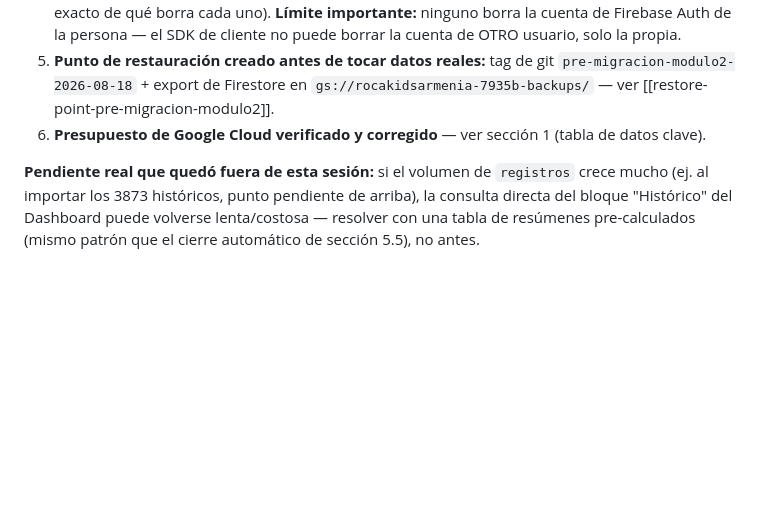
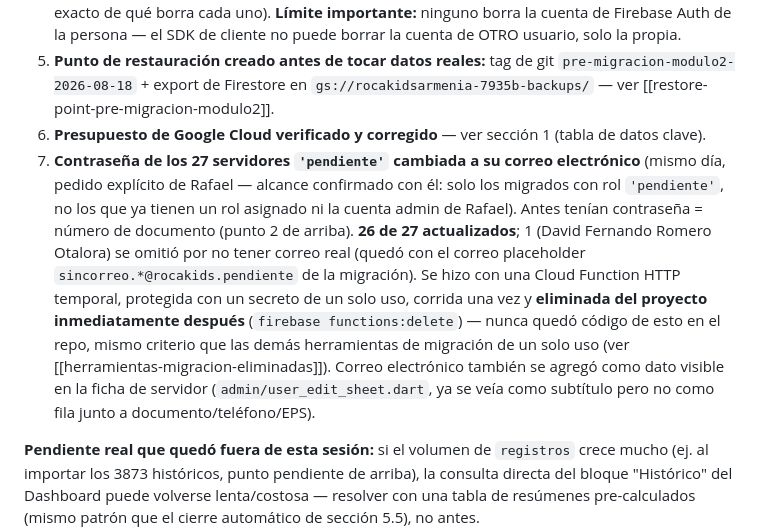
Before and after one commit to geregius/rocakids-app, a Markdown page: docs/estado-proyecto.md, the part around the change. GitHub-like rendering; blank space fills up the shorter version.

Commit message:
Documentar cambio de contraseñas de servidores pendiente y correo en ficha

```diff
--- a/docs/estado-proyecto.md
+++ b/docs/estado-proyecto.md
@@ -298,6 +298,7 @@ Todo en la misma sesión, en este orden:
 4. **Eliminar niño/acudiente/servidor** — botón en las tres fichas, **solo administrador**, con confirmación (`widgets/confirmar_eliminar.dart`). `AuthService.eliminarNino/eliminarAcudiente/eliminarServidor` borran el registro y sus relaciones dependientes (pero no los `registros` históricos de un niño, ni la cuenta de servidor de un acudiente que también sea servidor, etc. — ver [[feature-eliminar-registros]] para el detalle exacto de qué borra cada uno). **Límite importante:** ninguno borra la cuenta de Firebase Auth de la persona — el SDK de cliente no puede borrar la cuenta de OTRO usuario, solo la propia.
 5. **Punto de restauración creado antes de tocar datos reales:** tag de git `pre-migracion-modulo2-2026-08-18` + export de Firestore en `gs://rocakidsarmenia-7935b-backups/` — ver [[restore-point-pre-migracion-modulo2]].
 6. **Presupuesto de Google Cloud verificado y corregido** — ver sección 1 (tabla de datos clave).
+7. **Contraseña de los 27 servidores `'pendiente'` cambiada a su correo electrónico** (mismo día, pedido explícito de Rafael — alcance confirmado con él: solo los migrados con rol `'pendiente'`, no los que ya tienen un rol asignado ni la cuenta admin de Rafael). Antes tenían contraseña = número de documento (punto 2 de arriba). **26 de 27 actualizados**; 1 (David Fernando Romero Otalora) se omitió por no tener correo real (quedó con el correo placeholder `sincorreo.*@rocakids.pendiente` de la migración). Se hizo con una Cloud Function HTTP temporal, protegida con un secreto de un solo uso, corrida una vez y **eliminada del proyecto inmediatamente después** (`firebase functions:delete`) — nunca quedó código de esto en el repo, mismo criterio que las demás herramientas de migración de un solo uso (ver [[herramientas-migracion-eliminadas]]). Correo electrónico también se agregó como dato visible en la ficha de servidor (`admin/user_edit_sheet.dart`, ya se veía como subtítulo pero no como fila junto a documento/teléfono/EPS).
 
 **Pendiente real que quedó fuera de esta sesión:** si el volumen de `registros` crece mucho (ej. al importar los 3873 históricos, punto pendiente de arriba), la consulta directa del bloque "Histórico" del Dashboard puede volverse lenta/costosa — resolver con una tabla de resúmenes pre-calculados (mismo patrón que el cierre automático de sección 5.5), no antes.
 
```
